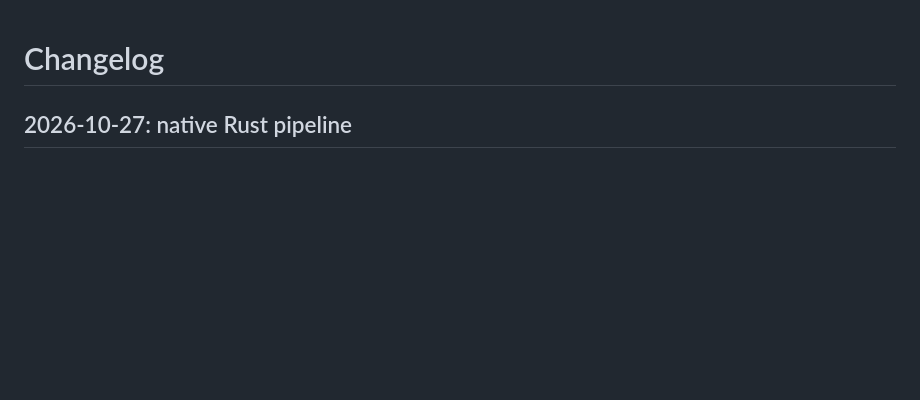
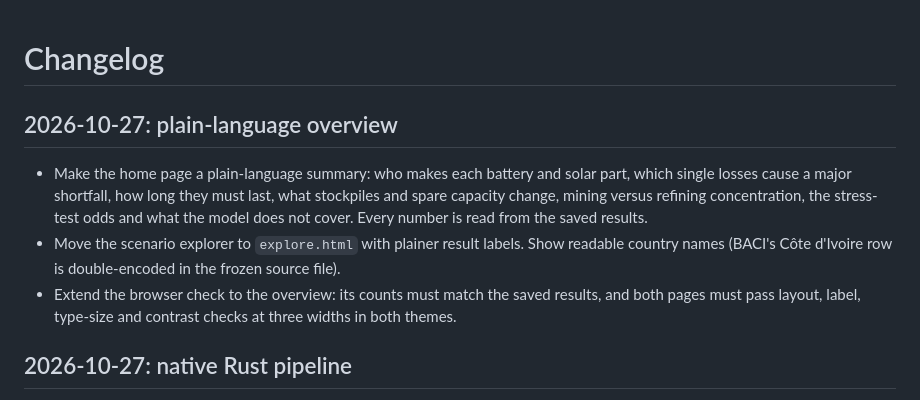
Before and after one commit to symonyeal/Supply-Chain-Cuts, a Markdown page: docs/CHANGELOG.md, the part around the change. GitHub-like rendering; blank space fills up the shorter version.

```diff
--- a/docs/CHANGELOG.md
+++ b/docs/CHANGELOG.md
@@ -1,4 +1,16 @@
 # Changelog
+
+## 2026-10-27: plain-language overview
+
+- Make the home page a plain-language summary: who makes each battery and solar part,
+  which single losses cause a major shortfall, how long they must last, what stockpiles
+  and spare capacity change, mining versus refining concentration, the stress-test odds
+  and what the model does not cover. Every number is read from the saved results.
+- Move the scenario explorer to `explore.html` with plainer result labels. Show readable
+  country names (BACI's Côte d'Ivoire row is double-encoded in the frozen source file).
+- Extend the browser check to the overview: its counts must match the saved results,
+  and both pages must pass layout, label, type-size and contrast checks at three widths
+  in both themes.
 
 ## 2026-10-27: native Rust pipeline
 
```
Also changed, not shown: README.md (+7 -2 lines), docs/DECISIONS.md (+8 -0 lines), site/preview.png, 8 other files.
